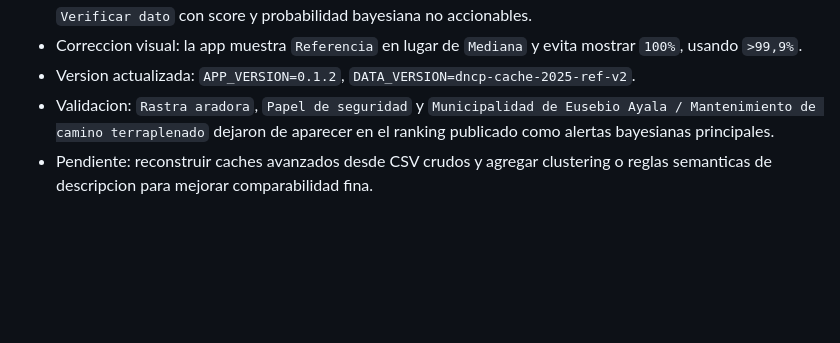
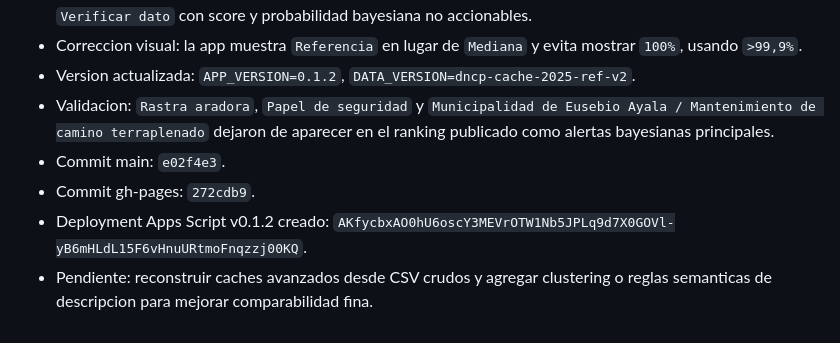
Before and after one commit to diegomezapy/tableroDNCPpy, a Markdown page: BITACORA.md, the part around the change. GitHub-like rendering; blank space fills up the shorter version.

Commit message:
Record price reference deployment

```diff
--- a/BITACORA.md
+++ b/BITACORA.md
@@ -62,4 +62,7 @@
 - Correccion visual: la app muestra `Referencia` en lugar de `Mediana` y evita mostrar `100%`, usando `>99,9%`.
 - Version actualizada: `APP_VERSION=0.1.2`, `DATA_VERSION=dncp-cache-2025-ref-v2`.
 - Validacion: `Rastra aradora`, `Papel de seguridad` y `Municipalidad de Eusebio Ayala / Mantenimiento de camino terraplenado` dejaron de aparecer en el ranking publicado como alertas bayesianas principales.
+- Commit main: `e02f4e3`.
+- Commit gh-pages: `272cdb9`.
+- Deployment Apps Script v0.1.2 creado: `AKfycbxAO0hU6oscY3MEVrOTW1Nb5JPLq9d7X0GOVl-yB6mHLdL15F6vHnuURtmoFnqzzj00KQ`.
 - Pendiente: reconstruir caches avanzados desde CSV crudos y agregar clustering o reglas semanticas de descripcion para mejorar comparabilidad fina.
```
